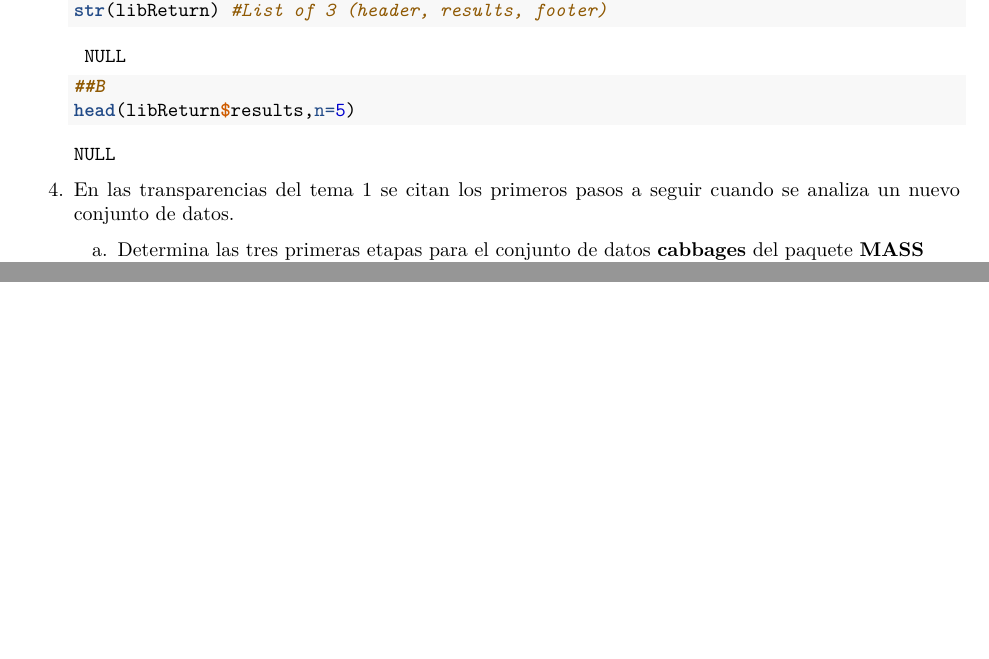
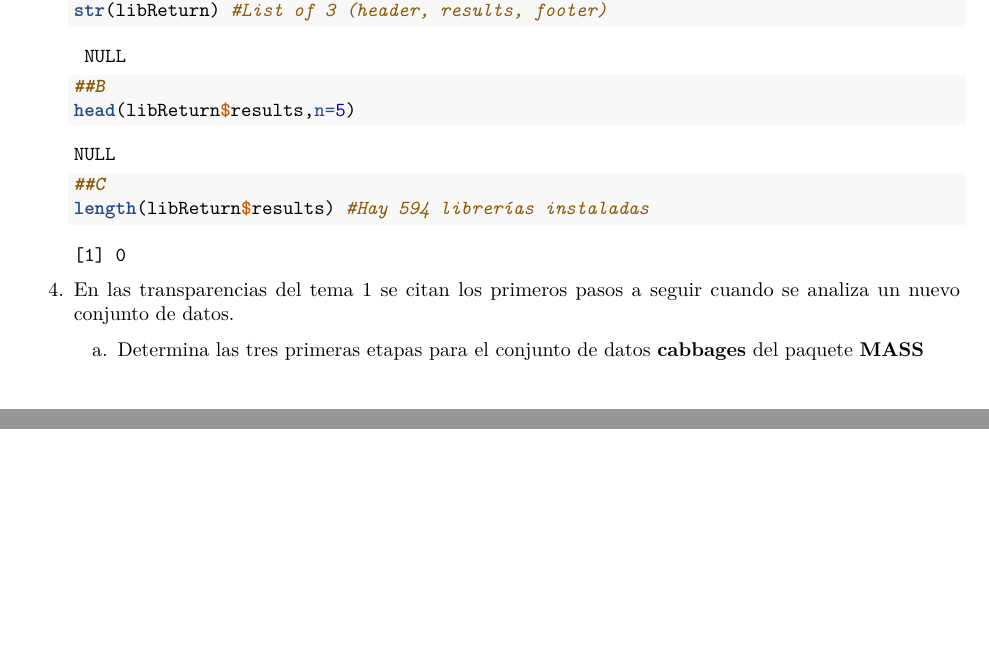
Before and after one commit to Carmen-MG/SolucionesTema1, an R Markdown document (BoletinTema1ALUMNO.Rmd): two parts of pages 5 and 6 of 6, joined at a grey line, cut so that both start at the same text, the shorter picture padded with empty space. Rendered offline with R 4.5, knitr and Pandoc, then LaTeX, with nearby package versions.

Commit message:
Apartado c ejercicio 3

````diff
--- a/BoletinTema1ALUMNO.Rmd
+++ b/BoletinTema1ALUMNO.Rmd
@@ -177,6 +177,10 @@ str(libReturn) #List of 3 (header, results, footer)
 ##B
 head(libReturn$results,n=5)
 
+
+##C
+length(libReturn$results) #Hay 594 librerías instaladas
+
     ```
 
 4.  En las transparencias del tema 1 se citan los primeros pasos a seguir cuando se analiza un nuevo conjunto de datos.
````
